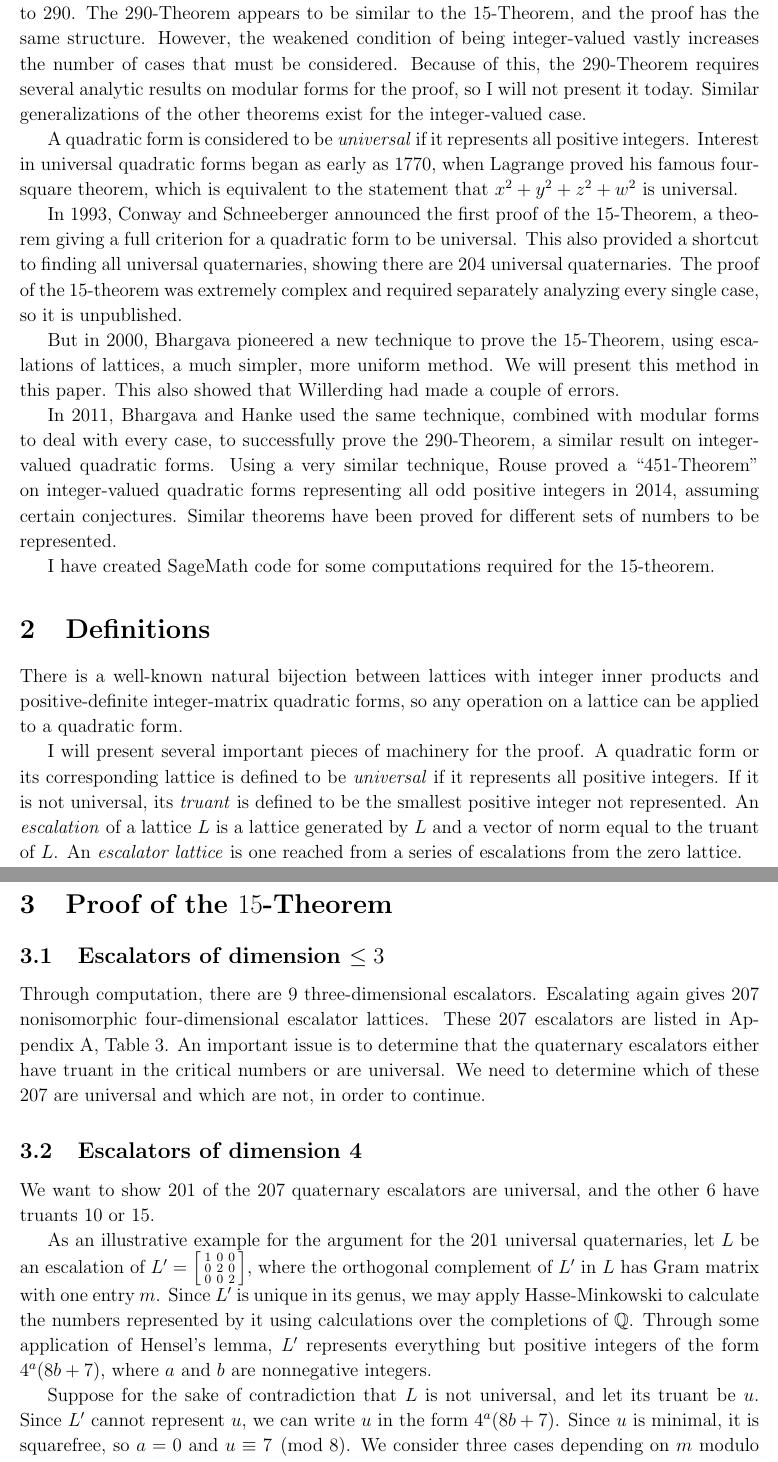
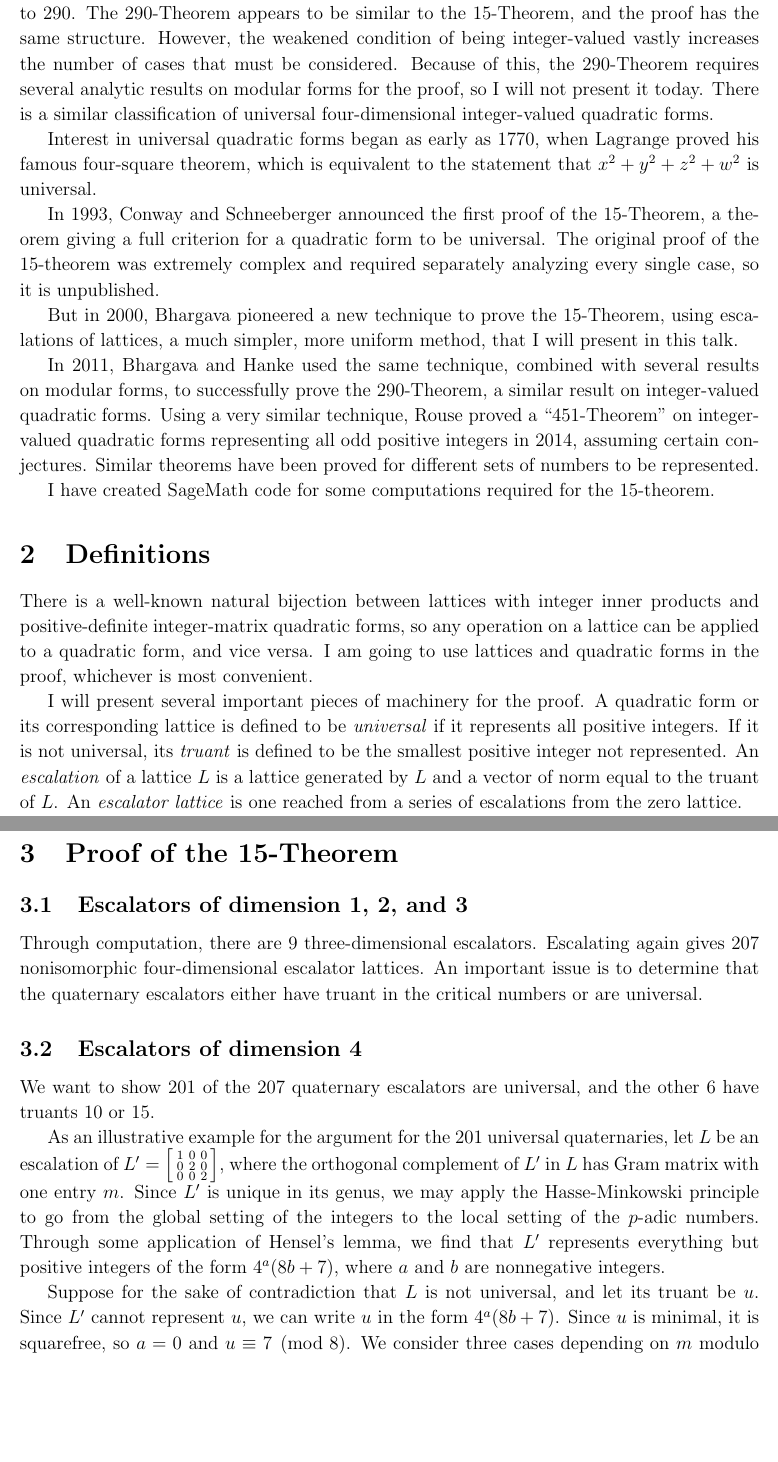
Before and after one commit to my-cen/math-254a-term-paper, a LaTeX document (term_paper_presentation.tex): two parts of pages 2 and 3 of 4, joined at a grey line, cut so that both start at the same text, the shorter picture padded with empty space. Compiled offline with pdfLaTeX.

Commit message:
Update term_paper_presentation.tex

```diff
--- a/term_paper_presentation.tex
+++ b/term_paper_presentation.tex
@@ -65,37 +59,34 @@ Also, by application of the 15-Theorem, we easily obtain an extremely useful cla
 
 The 290-Theorem states the same thing as the 15-Theorem, except we allow integer-valued quadratic forms, and the critical numbers are enlarged to a set of 29 numbers, up to 290.
 The 290-Theorem appears to be similar to the 15-Theorem, and the proof has the same structure. However, the weakened condition of being integer-valued vastly increases the number of cases that must be considered. Because of this, the 290-Theorem requires several analytic results on modular forms for the proof, so I will not present it today.
-Similar generalizations of the other theorems exist for the integer-valued case.
+There is a similar classification of universal four-dimensional integer-valued quadratic forms.
 
-A quadratic form is considered to be \emph{universal} if it represents all positive integers.
 Interest in universal quadratic forms began as early as 1770, when Lagrange proved his famous four-square theorem, which is equivalent to the statement that $x^2 + y^2 + z^2 + w^2$ is universal.
 
-In 1993, Conway and Schneeberger announced the first proof of the $15$-Theorem, a theorem giving a full criterion for a quadratic form to be universal. This also provided a shortcut to finding all universal quaternaries, showing there are 204 universal quaternaries.
-The proof of the 15-theorem was extremely complex and required separately analyzing every single case, so it is unpublished.
+In 1993, Conway and Schneeberger announced the first proof of the $15$-Theorem, a theorem giving a full criterion for a quadratic form to be universal.
+The original proof of the 15-theorem was extremely complex and required separately analyzing every single case, so it is unpublished.
 
-But in 2000, Bhargava pioneered a new technique to prove the 15-Theorem, using escalations of lattices, a much simpler, more uniform method.  We will present this method in this paper. This also showed that Willerding had made a couple of errors.
+But in 2000, Bhargava pioneered a new technique to prove the 15-Theorem, using escalations of lattices, a much simpler, more uniform method, that I will present in this talk.
 
-In 2011, Bhargava and Hanke used the same technique, combined with modular forms to deal with every case, to successfully prove the 290-Theorem, a similar result on integer-valued quadratic forms.
+In 2011, Bhargava and Hanke used the same technique, combined with several results on modular forms, to successfully prove the 290-Theorem, a similar result on integer-valued quadratic forms.
 Using a very similar technique, Rouse proved a ``451-Theorem'' on integer-valued quadratic forms representing all odd positive integers in 2014, assuming certain conjectures. Similar theorems have been proved for different sets of numbers to be represented.
 
 I have created SageMath code for some computations required for the 15-theorem.
 
-%The purpose of this paper is to analyze the original papers and add details for the calculations in some places. In addition, we formulate SageMath code for many of the computations within the proof, correcting a possible minor computational error which does not affect the conclusions of the original papers. We will discuss recent similar theorems about quadratic forms representing certain sets of numbers.
-
 \section{Definitions}
-There is a well-known natural bijection between lattices with integer inner products and positive-definite integer-matrix quadratic forms, so any operation on a lattice can be applied to a quadratic form.
+There is a well-known natural bijection between lattices with integer inner products and positive-definite integer-matrix quadratic forms, so any operation on a lattice can be applied to a quadratic form, and vice versa. I am going to use lattices and quadratic forms in the proof, whichever is most convenient.
 
 I will present several important pieces of machinery for the proof. A quadratic form or its corresponding lattice is defined to be \emph{universal} if it represents all positive integers. If it is not universal, its \emph{truant} is defined to be the smallest positive integer not represented. An \emph{escalation} of a lattice $L$ is a lattice generated by $L$ and a vector of norm equal to the truant of $L$. An \emph{escalator lattice} is one reached from a series of escalations from the zero lattice.
 
-\section{Proof of the $15$-Theorem}
-\subsection{Escalators of dimension $\le 3$}
+\section{Proof of the 15-Theorem}
+\subsection{Escalators of dimension 1, 2, and 3}
 Through computation, there are 9 three-dimensional escalators.
-Escalating again gives $207$ nonisomorphic four-dimensional escalator lattices. These 207 escalators are listed in Appendix A, Table 3. An important issue is to determine that the quaternary escalators either have truant in the critical numbers or are universal. We need to determine which of these 207 are universal and which are not, in order to continue.
+Escalating again gives 207 nonisomorphic four-dimensional escalator lattices. An important issue is to determine that the quaternary escalators either have truant in the critical numbers or are universal.
 
 \subsection{Escalators of dimension 4}
 We want to show 201 of the 207 quaternary escalators are universal, and the other 6 have truants 10 or 15.
 
-As an illustrative example for the argument for the 201 universal quaternaries, let $L$ be an escalation of $L' = \begin{bsmallmatrix} 1 & 0 & 0 \\ 0 & 2 & 0 \\ 0 & 0 & 2 \end{bsmallmatrix}$, where the orthogonal complement of $L'$ in $L$ has Gram matrix with one entry $m$. Since $L'$ is unique in its genus, we may apply Hasse-Minkowski to calculate the numbers represented by it using calculations over the completions of $\mathbb{Q}$. Through some application of Hensel's lemma, $L'$ represents everything but positive integers of the form $4^a (8b + 7)$, where $a$ and $b$ are nonnegative integers.
+As an illustrative example for the argument for the 201 universal quaternaries, let $L$ be an escalation of $L' = \begin{bsmallmatrix} 1 & 0 & 0 \\ 0 & 2 & 0 \\ 0 & 0 & 2 \end{bsmallmatrix}$, where the orthogonal complement of $L'$ in $L$ has Gram matrix with one entry $m$. Since $L'$ is unique in its genus, we may apply the Hasse-Minkowski principle to go from the global setting of the integers to the local setting of the $p$-adic numbers. Through some application of Hensel's lemma, we find that $L'$ represents everything but positive integers of the form $4^a (8b + 7)$, where $a$ and $b$ are nonnegative integers.
 
 Suppose for the sake of contradiction that $L$ is not universal, and let its truant be $u$. Since $L'$ cannot represent $u$, we can write $u$ in the form $4^a (8b + 7)$. Since $u$ is minimal, it is squarefree, so $a = 0$ and $u \equiv 7 \pmod 8$. We consider three cases depending on $m$ modulo $8$:
 \begin{itemize}
```
Also changed, not shown: term_paper_presentation.tex (24 more changed lines).
